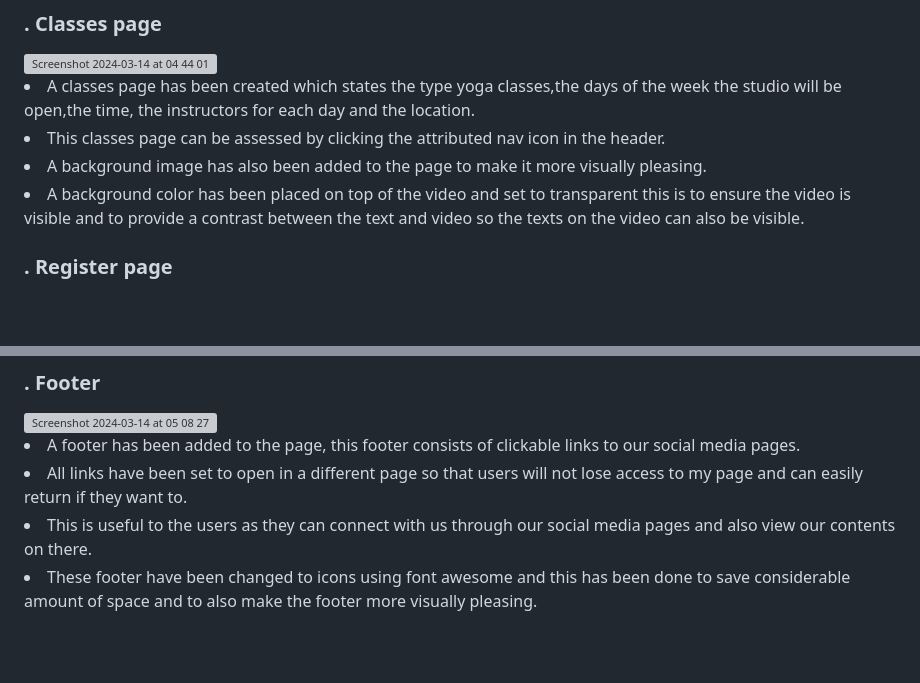
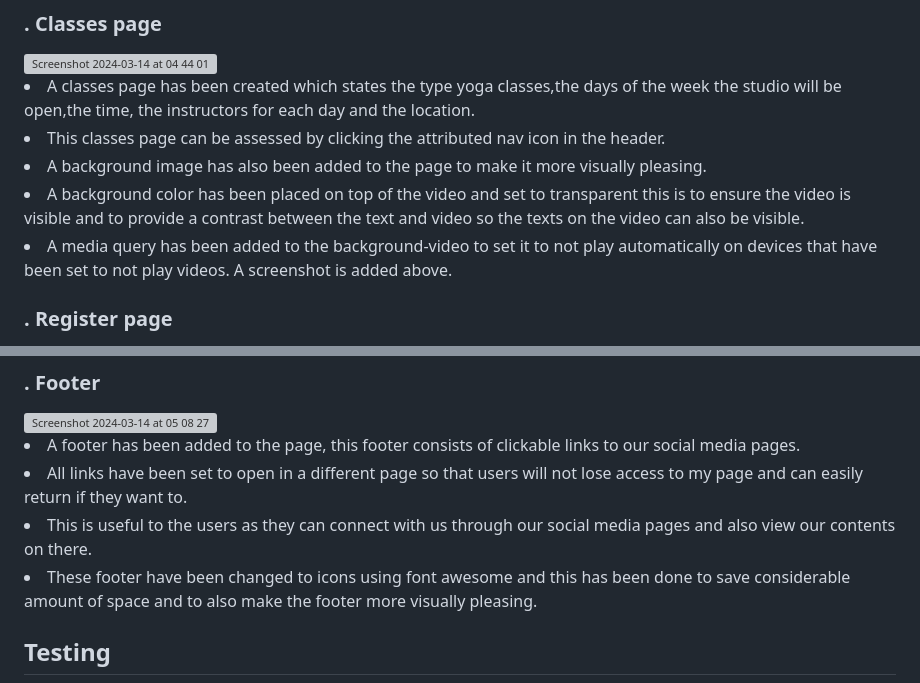
Before and after one commit to Oluwapelumi99/Yoga-Club, a Markdown page: README.md, 2 parts joined by grey strips. Rendered like a GitHub page; blank space fills up the shorter version; grey boxes are pictures that could not be loaded.

```diff
--- a/README.md
+++ b/README.md
@@ -31,6 +31,7 @@ Ladies that visit the site will be able to know the classes we run and the times
 <li>This classes page can be assessed by clicking the attributed nav icon in the header.</li>
 <li>A background image has also been added to the page to make it more visually pleasing.</li>
 <li>A background color has been placed on top of the video and set to transparent this is to ensure the video is visible and to provide a contrast between the text and video so the texts on the video can also be visible.</li>
+<li>A media query has been added to the background-video to set it to not play automatically on devices that have been set to not play videos. A screenshot is added above.</li>
 
 
 ### . Register page
@@ -47,3 +48,6 @@ Ladies that visit the site will be able to know the classes we run and the times
 <li>All links have been set to open in a different page so that users will not lose access to my page and can easily return if they want to.</li>
 <li>This is useful to the users as they can connect with us through our social media pages and also view our contents on there.</li>
 <li>These footer have been changed to icons using font awesome and this has been done to save considerable amount of space and to also make the footer more visually pleasing.</li>
+
+
+## Testing
```
